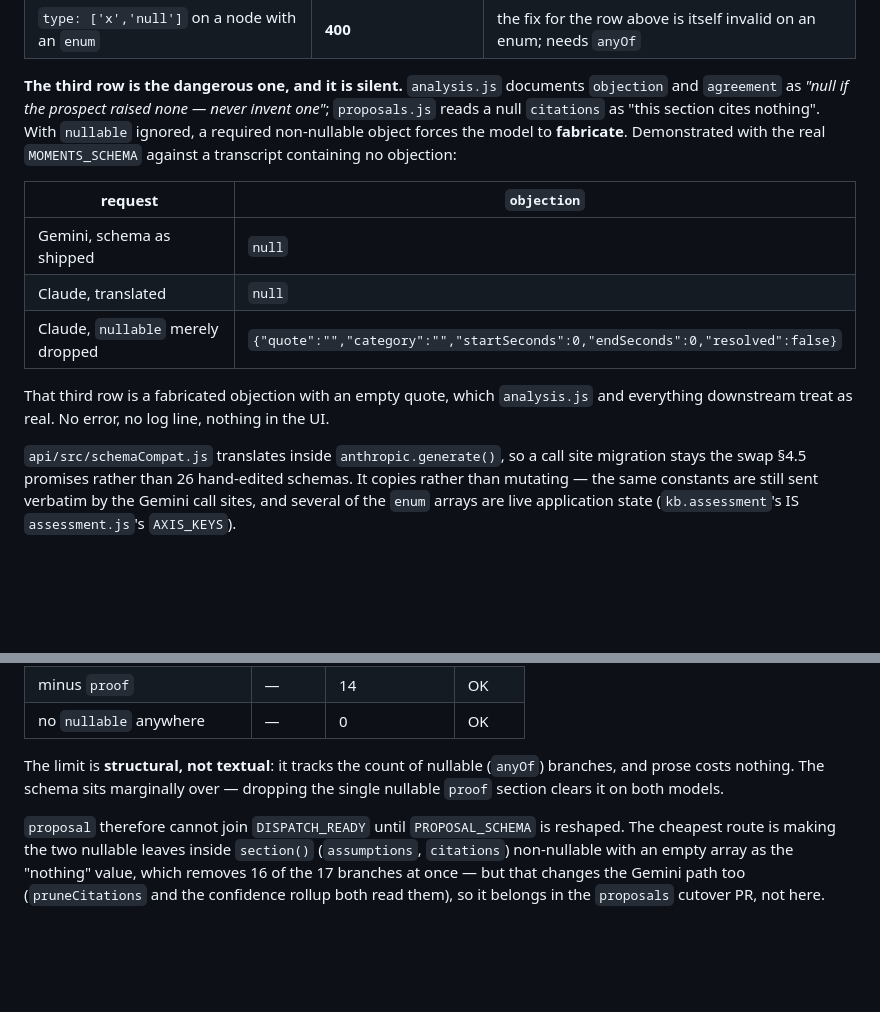
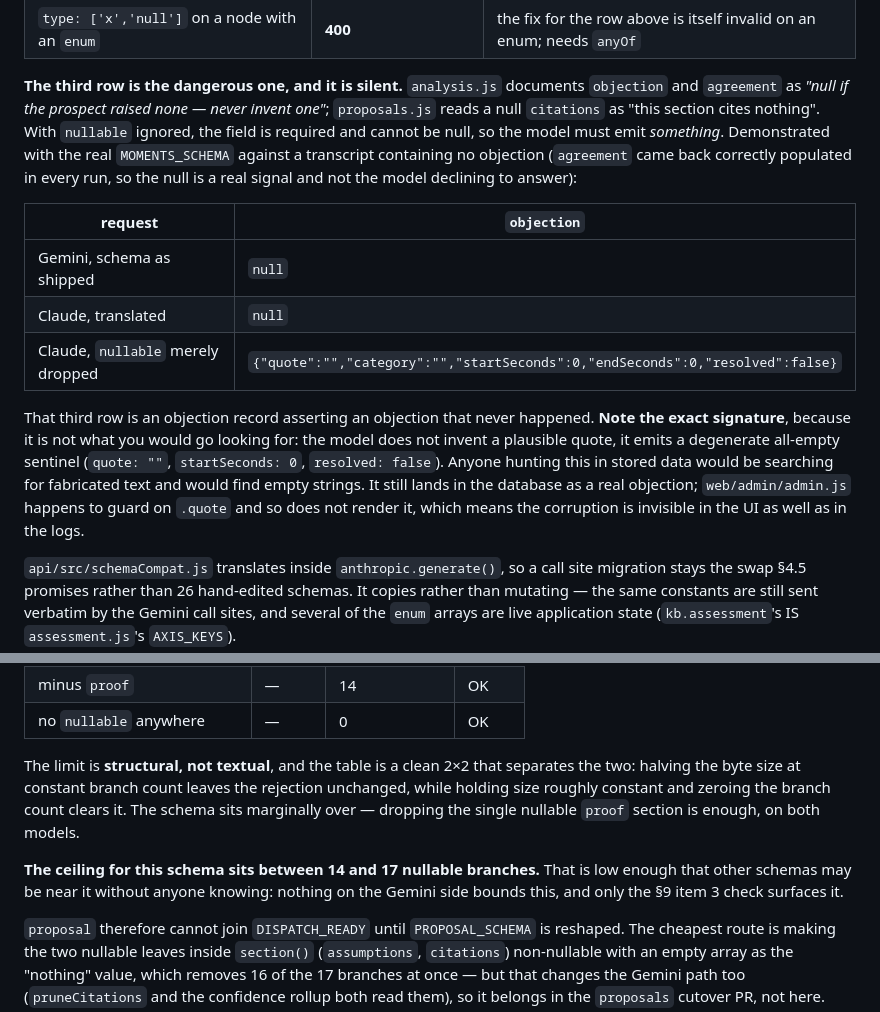
Before and after one commit to papoveB01/ghoststream_project, a Markdown page: docs/adr/0006-claude-model-provider-migration.md, 2 parts joined by grey strips. GitHub-like rendering; blank space fills up the shorter version.

Commit message:
docs(adr): correct §4.6 — the untranslated failure signature is an empty sentinel
The confidence pass was right that "fabricate" is imprecise, and the imprecision
matters. Handed the untranslated schema the model does not invent a plausible
objection — it emits a degenerate all-empty record (quote:"", startSeconds:0,
resolved:false). The semantic damage is identical (an objection asserted where
none happened) but anyone hunting it in stored data would be searching for
invented text and would find empty strings. Noted too that web/admin/admin.js
guards on .quote, so the corrupted row is invisible in the UI as well as the
logs.

Also records the §4.7 ceiling as a range — between 14 and 17 nullable branches —
because that is low enough that other schemas may sit near it, and nothing on
the Gemini side bounds it.

Co-Authored-By: Claude Opus 5 (1M context) <noreply@anthropic.com>

```diff
--- a/docs/adr/0006-claude-model-provider-migration.md
+++ b/docs/adr/0006-claude-model-provider-migration.md
@@ -264,9 +264,11 @@ JSON Schema behind a strict validator, and they disagree in three places:
 **The third row is the dangerous one, and it is silent.** `analysis.js`
 documents `objection` and `agreement` as *"null if the prospect raised none —
 never invent one"*; `proposals.js` reads a null `citations` as "this section
-cites nothing". With `nullable` ignored, a required non-nullable object forces
-the model to **fabricate**. Demonstrated with the real `MOMENTS_SCHEMA` against
-a transcript containing no objection:
+cites nothing". With `nullable` ignored, the field is required and cannot be
+null, so the model must emit *something*. Demonstrated with the real
+`MOMENTS_SCHEMA` against a transcript containing no objection (`agreement` came
+back correctly populated in every run, so the null is a real signal and not the
+model declining to answer):
 
 | request | `objection` |
 | --- | --- |
@@ -274,9 +276,14 @@ a transcript containing no objection:
 | Claude, translated | `null` |
 | Claude, `nullable` merely dropped | `{"quote":"","category":"","startSeconds":0,"endSeconds":0,"resolved":false}` |
 
-That third row is a fabricated objection with an empty quote, which
-`analysis.js` and everything downstream treat as real. No error, no log line,
-nothing in the UI.
+That third row is an objection record asserting an objection that never
+happened. **Note the exact signature**, because it is not what you would go
+looking for: the model does not invent a plausible quote, it emits a degenerate
+all-empty sentinel (`quote: ""`, `startSeconds: 0`, `resolved: false`).
+Anyone hunting this in stored data would be searching for fabricated text and
+would find empty strings. It still lands in the database as a real objection;
+`web/admin/admin.js` happens to guard on `.quote` and so does not render it,
+which means the corruption is invisible in the UI as well as in the logs.
 
 `api/src/schemaCompat.js` translates inside `anthropic.generate()`, so a call
 site migration stays the swap §4.5 promises rather than 26 hand-edited schemas.
@@ -304,9 +311,15 @@ The one schema translation cannot save. Live, on `claude-opus-5` and
 | minus `proof` | — | 14 | OK |
 | no `nullable` anywhere | — | 0 | OK |
 
-The limit is **structural, not textual**: it tracks the count of nullable
-(`anyOf`) branches, and prose costs nothing. The schema sits marginally over —
-dropping the single nullable `proof` section clears it on both models.
+The limit is **structural, not textual**, and the table is a clean 2×2 that
+separates the two: halving the byte size at constant branch count leaves the
+rejection unchanged, while holding size roughly constant and zeroing the branch
+count clears it. The schema sits marginally over — dropping the single nullable
+`proof` section is enough, on both models.
+
+**The ceiling for this schema sits between 14 and 17 nullable branches.** That
+is low enough that other schemas may be near it without anyone knowing: nothing
+on the Gemini side bounds this, and only the §9 item 3 check surfaces it.
 
 `proposal` therefore cannot join `DISPATCH_READY` until `PROPOSAL_SCHEMA` is
 reshaped. The cheapest route is making the two nullable leaves inside
```
